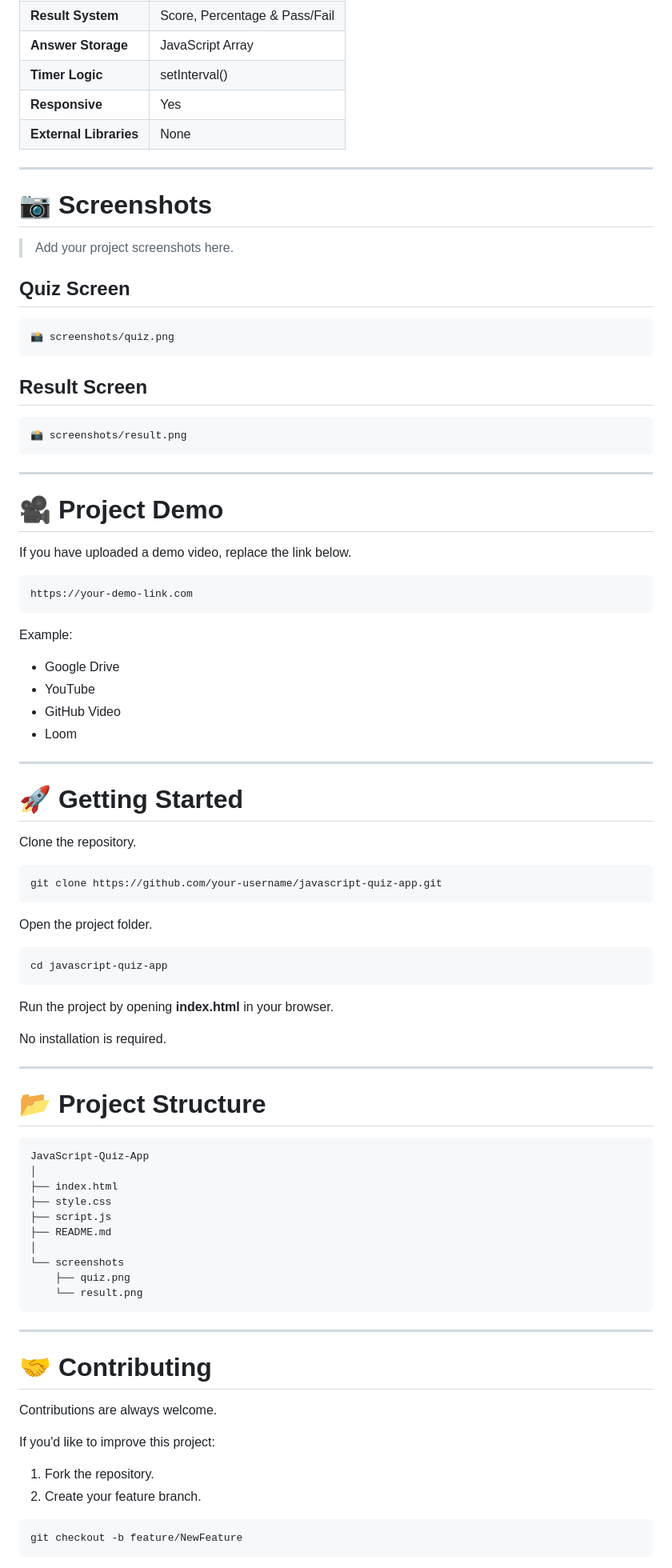
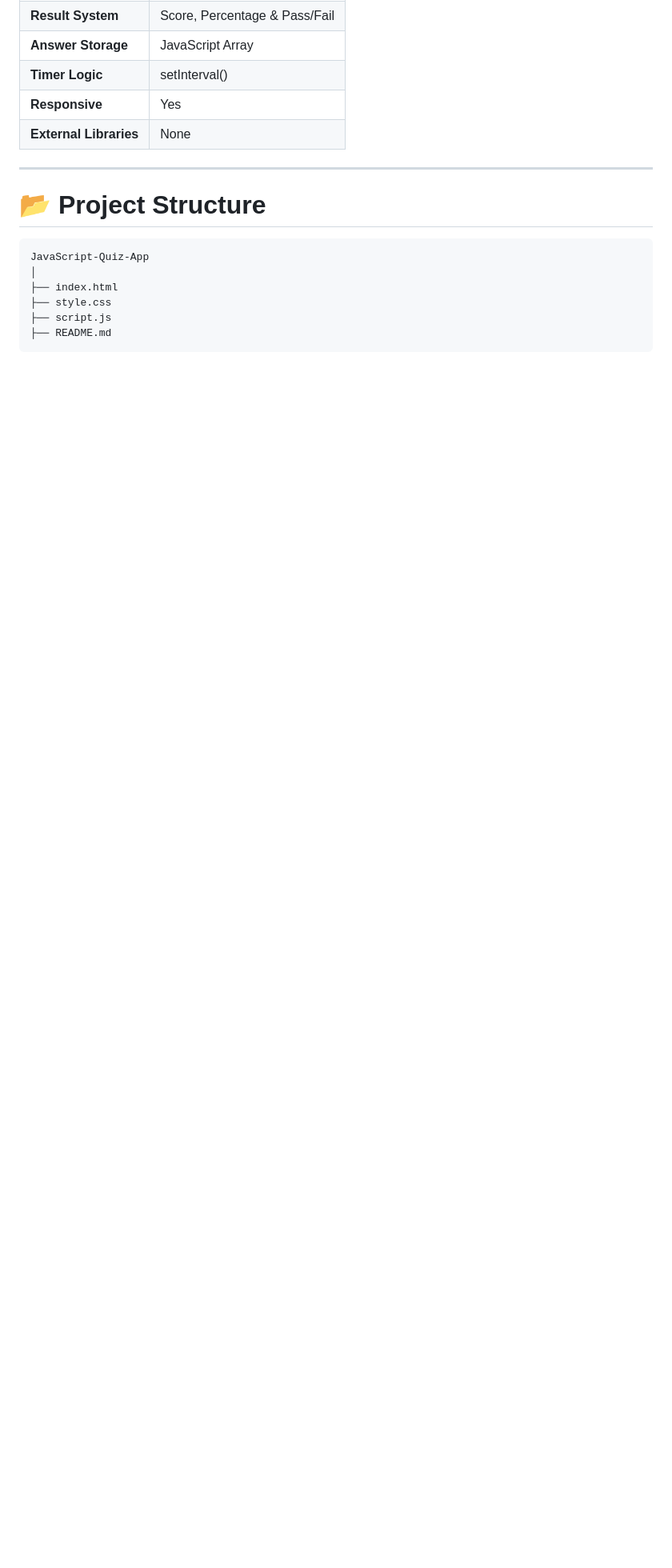
Before and after one commit to virpariyakrrish/JavaScript, a Markdown page: project/quizapp/readme.md, the part around one of its changes. Shown at 80% size. Rendered like a GitHub page; blank space fills up the shorter version.

````diff
--- a/project/quizapp/readme.md
+++ b/project/quizapp/readme.md
@@ -755,60 +648,6 @@ This project helps improve the following skills:
 | **Responsive** | Yes |
 | **External Libraries** | None |
 
----
-
-# 📷 Screenshots
-
-> Add your project screenshots here.
-
-## Quiz Screen
-
-```
-📸 screenshots/quiz.png
-```
-
-## Result Screen
-
-```
-📸 screenshots/result.png
-```
-
----
-
-# 🎥 Project Demo
-
-If you have uploaded a demo video, replace the link below.
-
-```text
-https://your-demo-link.com
-```
-
-Example:
-
-- Google Drive
-- YouTube
-- GitHub Video
-- Loom
-
----
-
-# 🚀 Getting Started
-
-Clone the repository.
-
-```bash
-git clone https://github.com/your-username/javascript-quiz-app.git
-```
-
-Open the project folder.
-
-```bash
-cd javascript-quiz-app
-```
-
-Run the project by opening **index.html** in your browser.
-
-No installation is required.
 
 ---
 
@@ -821,24 +660,4 @@ JavaScript-Quiz-App
 ├── style.css
 ├── script.js
 ├── README.md
-│
-└── screenshots
-    ├── quiz.png
-    └── result.png
 ```
-
----
-
-# 🤝 Contributing
-
-Contributions are always welcome.
-
-If you'd like to improve this project:
-
-1. Fork the repository.
-2. Create your feature branch.
-
-```bash
-git checkout -b feature/NewFeature
-```
-
````
Also changed, not shown: other parts of project/quizapp/readme.md (+5 -188 lines).
